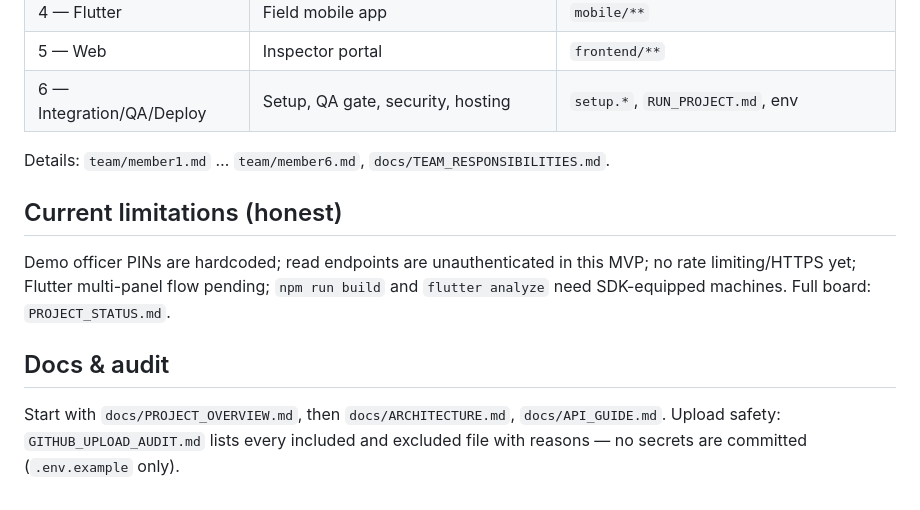
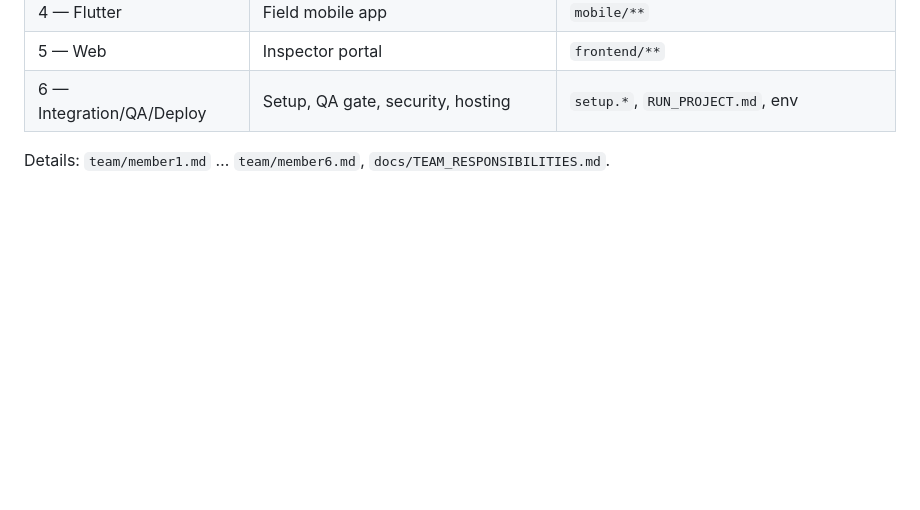
Before and after one commit to udbhavshukla/NiyamDrishti, a Markdown page: README.md, the part around the change. Drawn GitHub-style; blank space fills up the shorter version.

Commit message:
Remove limitations and docs sections from README
Removed current limitations and documentation sections from README.

```diff
--- a/README.md
+++ b/README.md
@@ -66,13 +66,3 @@ discover -s tests -v` → **49 passed, 0 failed** (SQLite and PostgreSQL 18.6).
 | 5 — Web | Inspector portal | `frontend/**` |
 | 6 — Integration/QA/Deploy | Setup, QA gate, security, hosting | `setup.*`, `RUN_PROJECT.md`, env |
 Details: `team/member1.md` … `team/member6.md`, `docs/TEAM_RESPONSIBILITIES.md`.
-
-## Current limitations (honest)
-Demo officer PINs are hardcoded; read endpoints are unauthenticated in this MVP;
-no rate limiting/HTTPS yet; Flutter multi-panel flow pending; `npm run build` and
-`flutter analyze` need SDK-equipped machines. Full board: `PROJECT_STATUS.md`.
-
-## Docs & audit
-Start with `docs/PROJECT_OVERVIEW.md`, then `docs/ARCHITECTURE.md`,
-`docs/API_GUIDE.md`. Upload safety: `GITHUB_UPLOAD_AUDIT.md` lists every included
-and excluded file with reasons — no secrets are committed (`.env.example` only).
```
